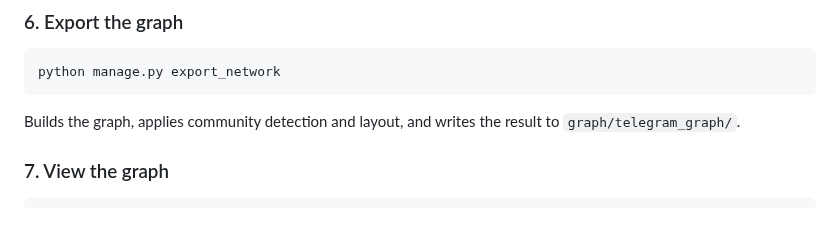
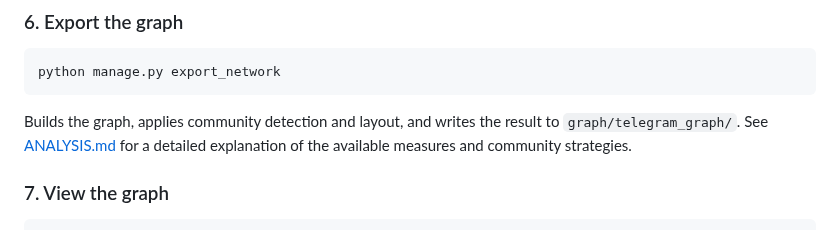
Before and after one commit to giovabal/TNExp, a Markdown page: README.md, the part around the change. Rendered like a GitHub page.

````diff
--- a/README.md
+++ b/README.md
@@ -89,7 +89,7 @@ python manage.py get_channels --fixholes
 python manage.py export_network
 ```
 
-Builds the graph, applies community detection and layout, and writes the result to `graph/telegram_graph/`.
+Builds the graph, applies community detection and layout, and writes the result to `graph/telegram_graph/`. See [ANALYSIS.md](ANALYSIS.md) for a detailed explanation of the available measures and community strategies.
 
 ### 7. View the graph
 
````
Also changed, not shown: ANALYSIS.md (added, +109 -0 lines).
